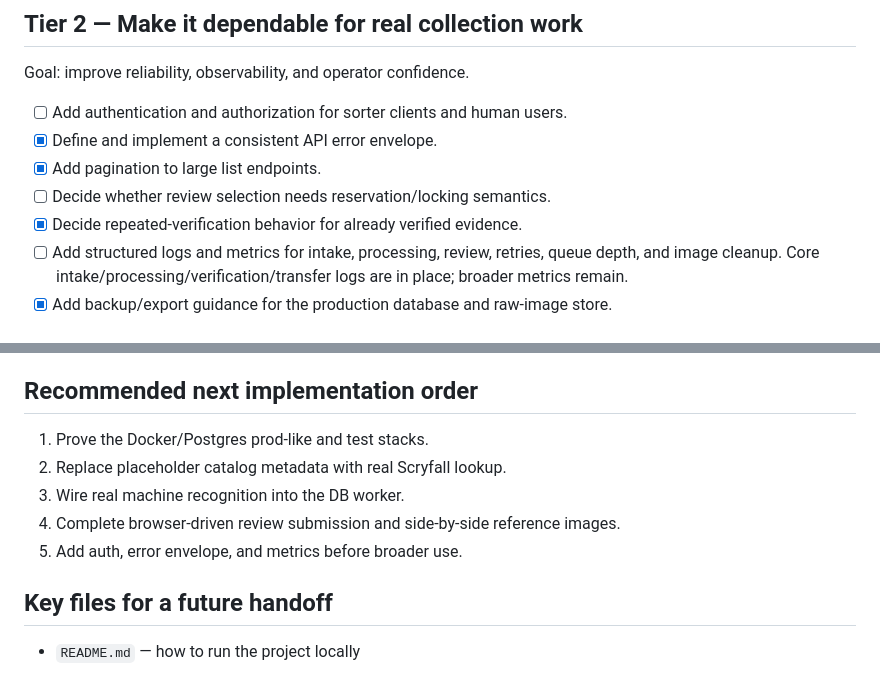
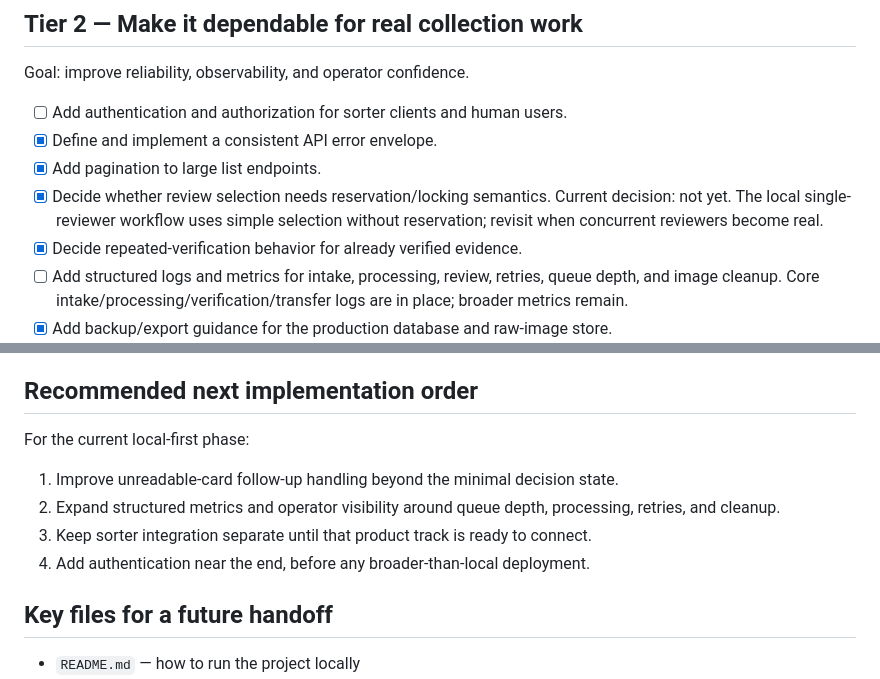
Before and after one commit to schaffer2013/magic-the-collecting, a Markdown page: ROADMAP.md, 2 parts joined by grey strips. Drawn GitHub-style.

Commit message:
Record local-first review queue semantics

```diff
--- a/ROADMAP.md
+++ b/ROADMAP.md
@@ -90,7 +90,9 @@ Goal: improve reliability, observability, and operator confidence.
 - [ ] Add authentication and authorization for sorter clients and human users.
 - [x] Define and implement a consistent API error envelope.
 - [x] Add pagination to large list endpoints.
-- [ ] Decide whether review selection needs reservation/locking semantics.
+- [x] Decide whether review selection needs reservation/locking semantics.
+  Current decision: not yet. The local single-reviewer workflow uses simple
+  selection without reservation; revisit when concurrent reviewers become real.
 - [x] Decide repeated-verification behavior for already verified evidence.
 - [ ] Add structured logs and metrics for intake, processing, review, retries,
   queue depth, and image cleanup. Core intake/processing/verification/transfer
@@ -124,11 +126,13 @@ Goal: connect the service cleanly to the physical machine workflow.
 
 ## Recommended next implementation order
 
-1. Prove the Docker/Postgres prod-like and test stacks.
-2. Replace placeholder catalog metadata with real Scryfall lookup.
-3. Wire real machine recognition into the DB worker.
-4. Complete browser-driven review submission and side-by-side reference images.
-5. Add auth, error envelope, and metrics before broader use.
+For the current local-first phase:
+
+1. Improve unreadable-card follow-up handling beyond the minimal decision state.
+2. Expand structured metrics and operator visibility around queue depth,
+   processing, retries, and cleanup.
+3. Keep sorter integration separate until that product track is ready to connect.
+4. Add authentication near the end, before any broader-than-local deployment.
 
 ## Key files for a future handoff
 
```
Also changed, not shown: API.md (+3 -1 lines).
